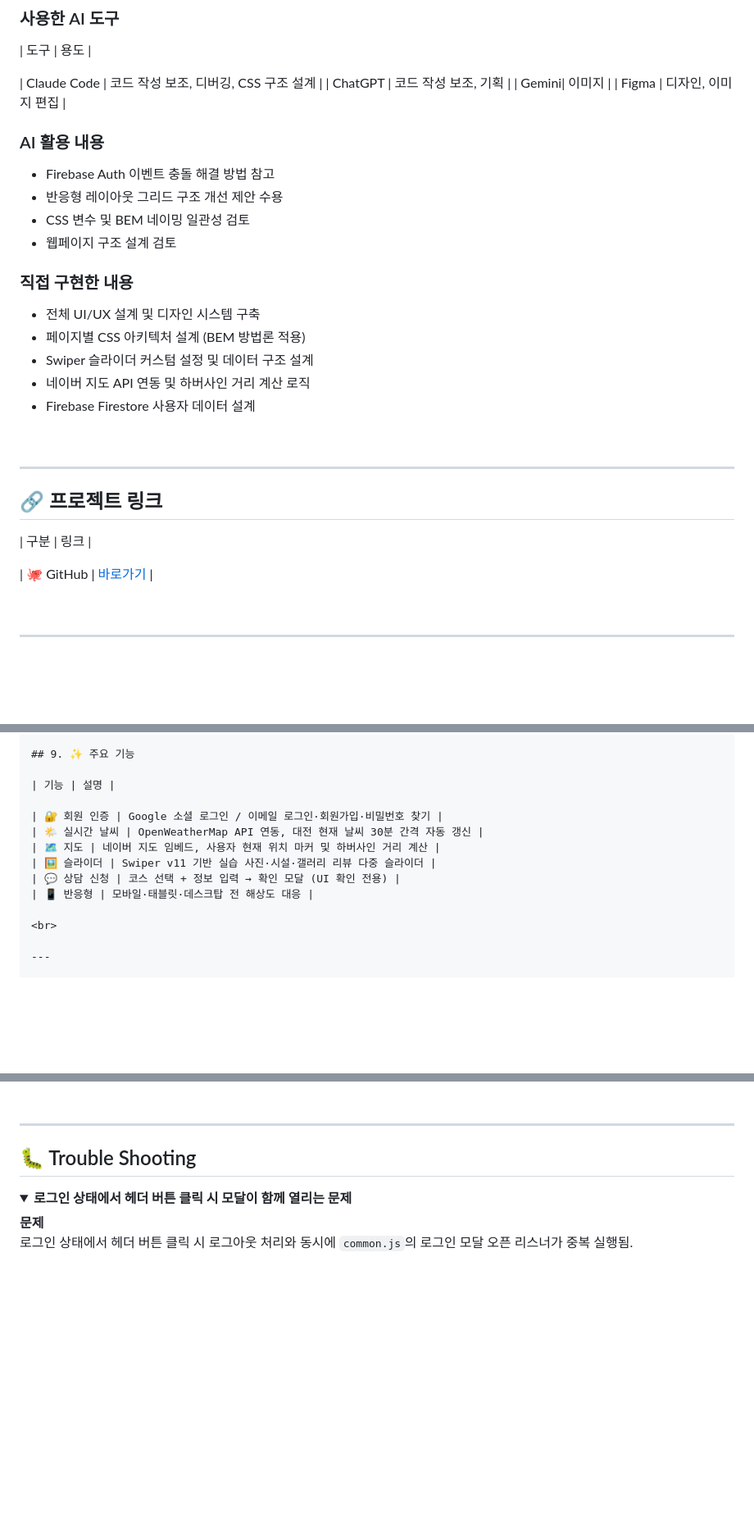
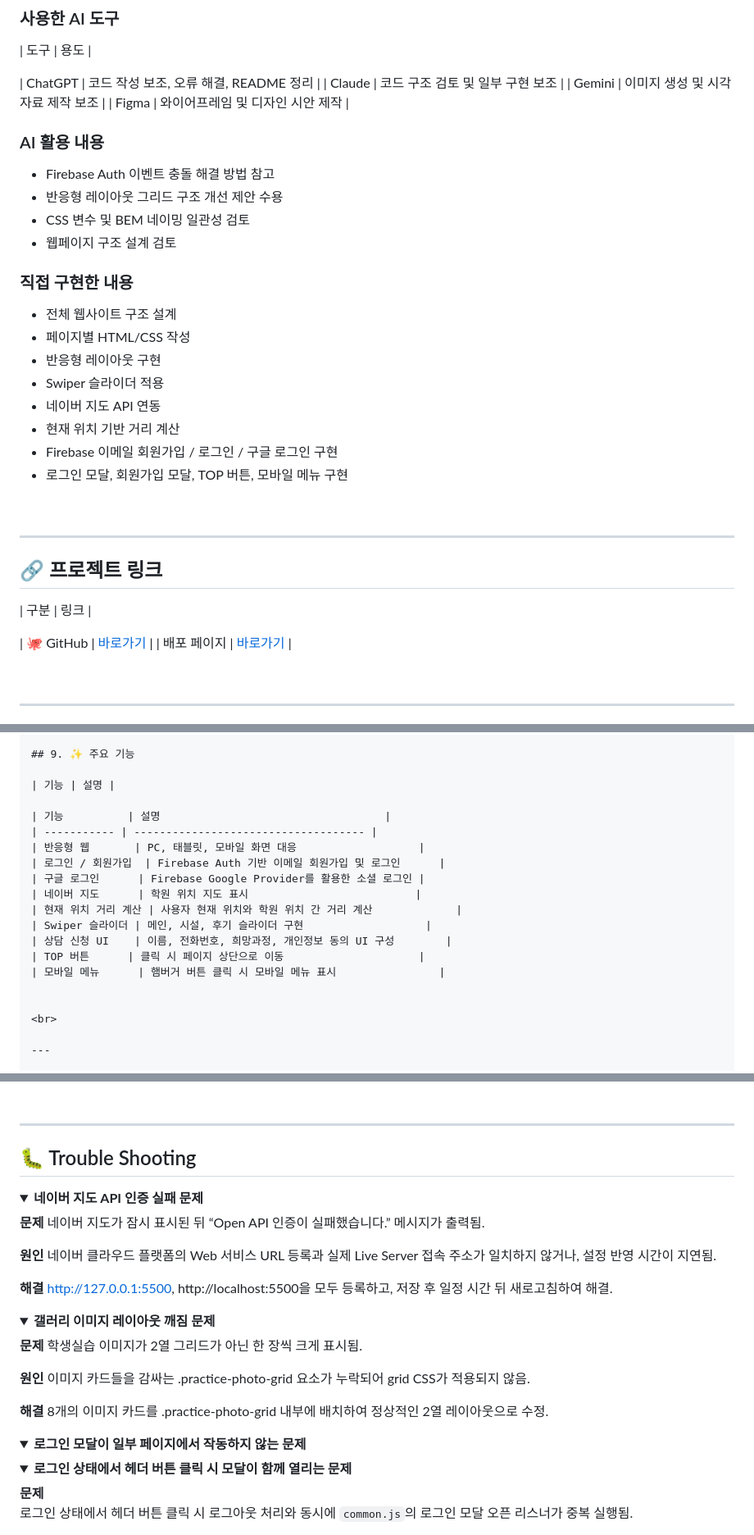
Before and after one commit to gmcms226-web/ljm, a Markdown page: README.md, 3 parts joined by grey strips. Shown at 82% size. Drawn GitHub-style; folded sections open; blank space fills up the shorter version.

Commit message:
이정민 README.md

```diff
--- a/README.md
+++ b/README.md
@@ -115,10 +115,10 @@
 
 | 도구 | 용도 |
 
-| Claude Code | 코드 작성 보조, 디버깅, CSS 구조 설계 |
-| ChatGPT | 코드 작성 보조, 기획 |
-| Gemini| 이미지 |
-| Figma | 디자인, 이미지 편집 |
+| ChatGPT | 코드 작성 보조, 오류 해결, README 정리 |
+| Claude | 코드 구조 검토 및 일부 구현 보조 |
+| Gemini | 이미지 생성 및 시각 자료 제작 보조 |
+| Figma | 와이어프레임 및 디자인 시안 제작 |
 
 ### AI 활용 내용
 
@@ -129,11 +129,15 @@
 
 ### 직접 구현한 내용
 
-- 전체 UI/UX 설계 및 디자인 시스템 구축
-- 페이지별 CSS 아키텍처 설계 (BEM 방법론 적용)
-- Swiper 슬라이더 커스텀 설정 및 데이터 구조 설계
-- 네이버 지도 API 연동 및 하버사인 거리 계산 로직
-- Firebase Firestore 사용자 데이터 설계
+- 전체 웹사이트 구조 설계
+- 페이지별 HTML/CSS 작성
+- 반응형 레이아웃 구현
+- Swiper 슬라이더 적용
+- 네이버 지도 API 연동
+- 현재 위치 기반 거리 계산
+- Firebase 이메일 회원가입 / 로그인 / 구글 로그인 구현
+- 로그인 모달, 회원가입 모달, TOP 버튼, 모바일 메뉴 구현
+
 
 <br>
 
@@ -144,6 +148,7 @@
 | 구분 | 링크 |
 
 | 🐙 GitHub | [바로가기](https://github.com/gmcms226-web/ljm) |
+| 배포 페이지 | [바로가기](https://gmcms226-web.github.io/ljm/) |
 
 <br>
 
@@ -168,12 +173,18 @@
 
 | 기능 | 설명 |
 
-| 🔐 회원 인증 | Google 소셜 로그인 / 이메일 로그인·회원가입·비밀번호 찾기 |
-| 🌤️ 실시간 날씨 | OpenWeatherMap API 연동, 대전 현재 날씨 30분 간격 자동 갱신 |
-| 🗺️ 지도 | 네이버 지도 임베드, 사용자 현재 위치 마커 및 하버사인 거리 계산 |
-| 🖼️ 슬라이더 | Swiper v11 기반 실습 사진·시설·갤러리 리뷰 다중 슬라이더 |
-| 💬 상담 신청 | 코스 선택 + 정보 입력 → 확인 모달 (UI 확인 전용) |
-| 📱 반응형 | 모바일·태블릿·데스크탑 전 해상도 대응 |
+| 기능          | 설명                                   |
+| ----------- | ------------------------------------ |
+| 반응형 웹       | PC, 태블릿, 모바일 화면 대응                   |
+| 로그인 / 회원가입  | Firebase Auth 기반 이메일 회원가입 및 로그인      |
+| 구글 로그인      | Firebase Google Provider를 활용한 소셜 로그인 |
+| 네이버 지도      | 학원 위치 지도 표시                          |
+| 현재 위치 거리 계산 | 사용자 현재 위치와 학원 위치 간 거리 계산             |
+| Swiper 슬라이더 | 메인, 시설, 후기 슬라이더 구현                   |
+| 상담 신청 UI    | 이름, 전화번호, 희망과정, 개인정보 동의 UI 구성        |
+| TOP 버튼      | 클릭 시 페이지 상단으로 이동                     |
+| 모바일 메뉴      | 햄버거 버튼 클릭 시 모바일 메뉴 표시                |
+
 
 <br>
 
@@ -230,8 +241,29 @@ const observer = new IntersectionObserver((entries) => {
 
 ## 🐛 Trouble Shooting
 
-<!-- <summary> 안의 제목과 내용을 본인의 실제 경험으로 교체하세요 -->
-<!-- 항목을 추가하려면 <details>...</details> 블록 전체를 복사해서 붙여넣으세요 -->
+<details> <summary><b>네이버 지도 API 인증 실패 문제</b></summary>
+
+**문제**
+네이버 지도가 잠시 표시된 뒤 “Open API 인증이 실패했습니다.” 메시지가 출력됨.
+
+**원인**
+네이버 클라우드 플랫폼의 Web 서비스 URL 등록과 실제 Live Server 접속 주소가 일치하지 않거나, 설정 반영 시간이 지연됨.
+
+**해결**
+http://127.0.0.1:5500, http://localhost:5500을 모두 등록하고, 저장 후 일정 시간 뒤 새로고침하여 해결.
+
+</details> <details> <summary><b>갤러리 이미지 레이아웃 깨짐 문제</b></summary>
+
+**문제**
+학생실습 이미지가 2열 그리드가 아닌 한 장씩 크게 표시됨.
+
+**원인**
+이미지 카드들을 감싸는 .practice-photo-grid 요소가 누락되어 grid CSS가 적용되지 않음.
+
+**해결**
+8개의 이미지 카드를 .practice-photo-grid 내부에 배치하여 정상적인 2열 레이아웃으로 수정.
+
+</details> <details> <summary><b>로그인 모달이 일부 페이지에서 작동하지 않는 문제</b></summary>
 
 <details>
 <summary><b>로그인 상태에서 헤더 버튼 클릭 시 모달이 함께 열리는 문제</b></summary>
```
Also changed, not shown: other parts of README.md (+11 -9 lines).
